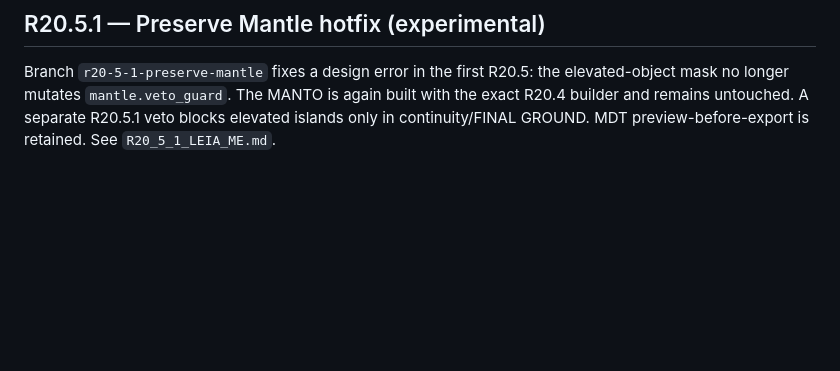
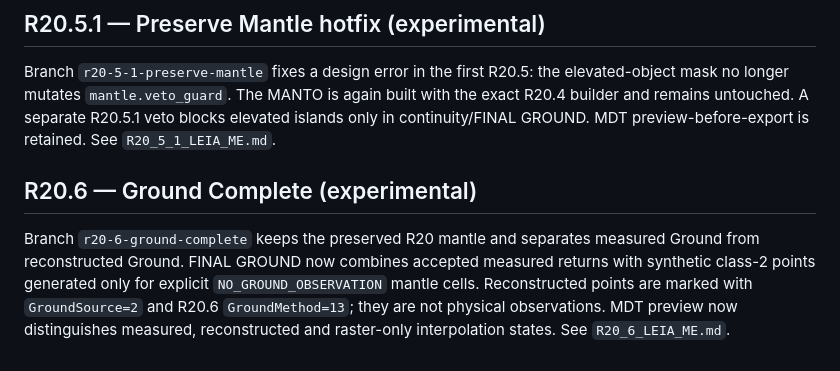
Before and after one commit to binopinto07-lang/LAS-CAFIISICA, a Markdown page: README.md, the part around the change. Rendered like a GitHub page; blank space fills up the shorter version.

Commit message:
Document R20.6 Ground Complete in README

```diff
--- a/README.md
+++ b/README.md
@@ -98,3 +98,14 @@ the elevated-object mask no longer mutates `mantle.veto_guard`. The MANTO is
 again built with the exact R20.4 builder and remains untouched. A separate
 R20.5.1 veto blocks elevated islands only in continuity/FINAL GROUND. MDT
 preview-before-export is retained. See `R20_5_1_LEIA_ME.md`.
+
+
+## R20.6 — Ground Complete (experimental)
+
+Branch `r20-6-ground-complete` keeps the preserved R20 mantle and separates
+measured Ground from reconstructed Ground. FINAL GROUND now combines accepted
+measured returns with synthetic class-2 points generated only for explicit
+`NO_GROUND_OBSERVATION` mantle cells. Reconstructed points are marked with
+`GroundSource=2` and R20.6 `GroundMethod=13`; they are not physical
+observations. MDT preview now distinguishes measured, reconstructed and
+raster-only interpolation states. See `R20_6_LEIA_ME.md`.
```
